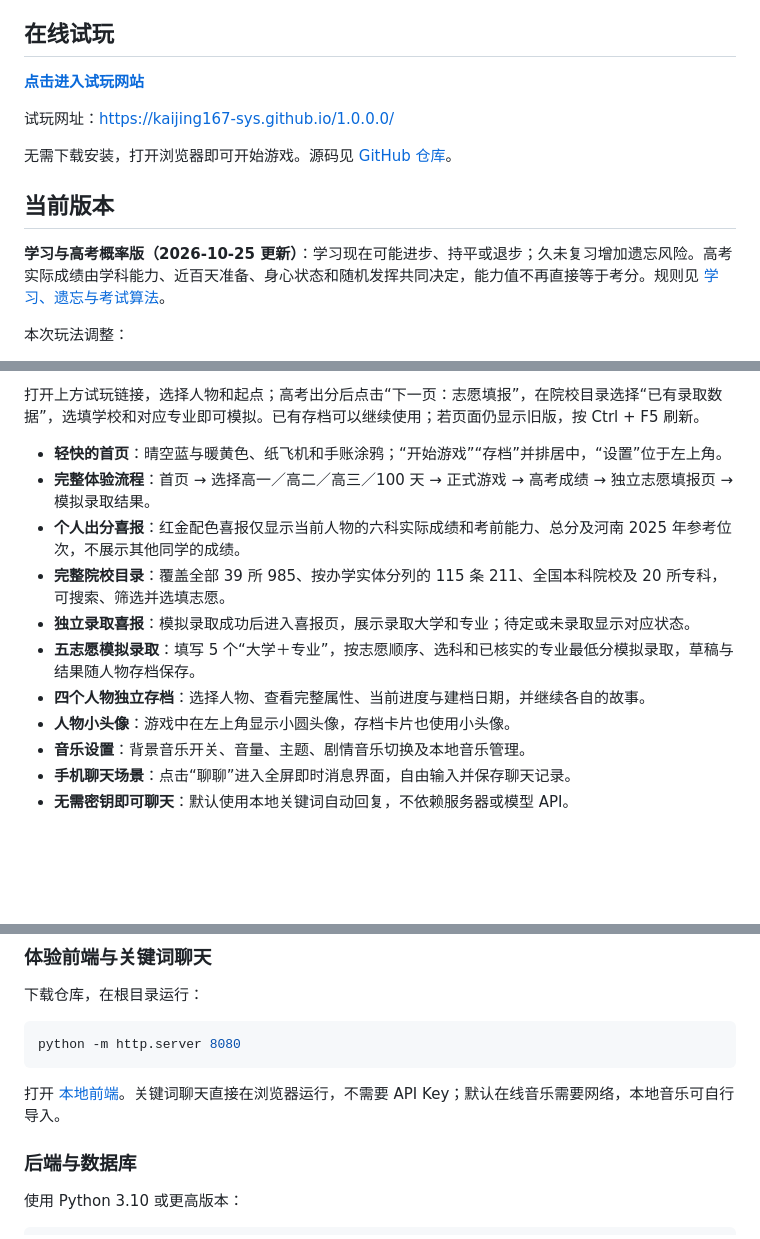
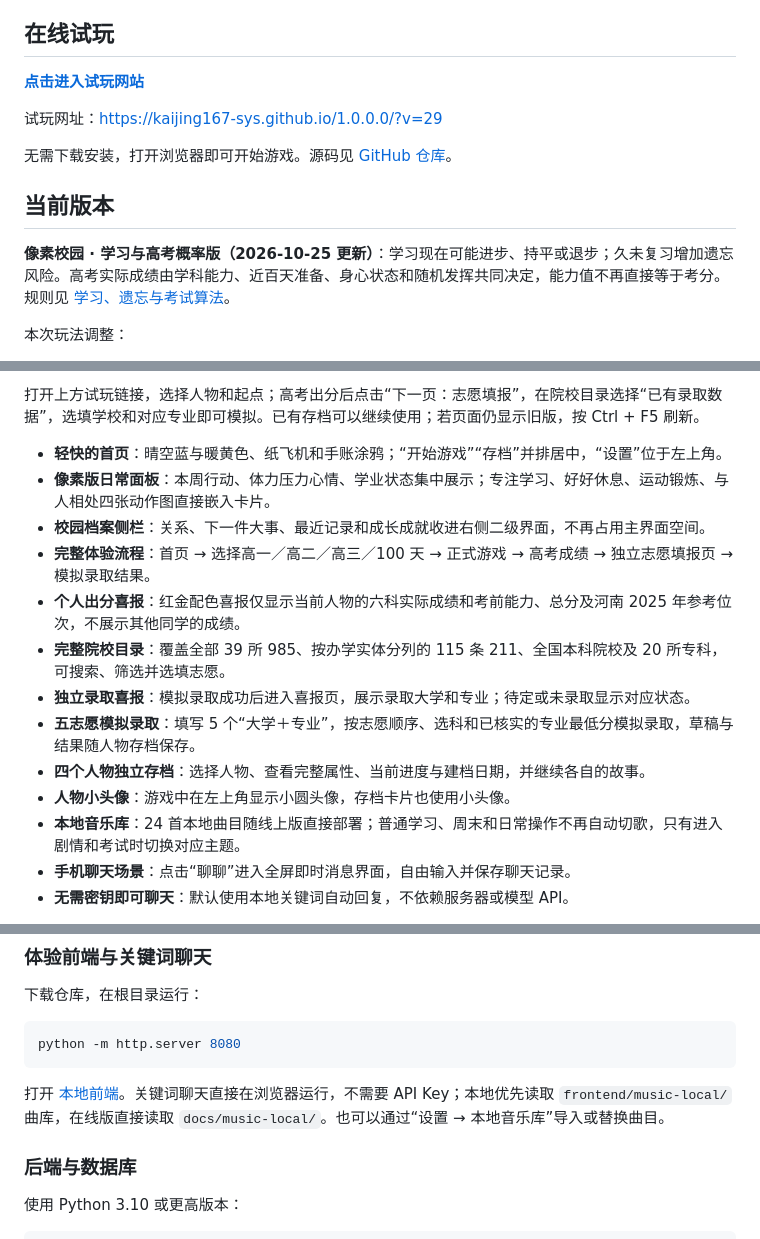
Before and after one commit to kaijing167-sys/1.0.0.0, a Markdown page: README.md, 3 parts joined by grey strips. GitHub-like rendering; blank space fills up the shorter version.

Commit message:
docs: refresh README for merged pixel and learning version

````diff
--- a/README.md
+++ b/README.md
@@ -8,11 +8,11 @@
 
-试玩网址：[https://kaijing167-sys.github.io/1.0.0.0/](https://kaijing167-sys.github.io/1.0.0.0/)
+试玩网址：[https://kaijing167-sys.github.io/1.0.0.0/?v=29](https://kaijing167-sys.github.io/1.0.0.0/?v=29)
 
 无需下载安装，打开浏览器即可开始游戏。源码见 [GitHub 仓库](https://github.com/kaijing167-sys/1.0.0.0)。
 
 ## 当前版本
 
-**学习与高考概率版（2026-10-25 更新）**：学习现在可能进步、持平或退步；久未复习增加遗忘风险。高考实际成绩由学科能力、近百天准备、身心状态和随机发挥共同决定，能力值不再直接等于考分。规则见 [学习、遗忘与考试算法](LEARNING.md)。
+**像素校园 · 学习与高考概率版（2026-10-25 更新）**：学习现在可能进步、持平或退步；久未复习增加遗忘风险。高考实际成绩由学科能力、近百天准备、身心状态和随机发挥共同决定，能力值不再直接等于考分。规则见 [学习、遗忘与考试算法](LEARNING.md)。
 
 本次玩法调整：
 
@@ -28,6 +28,8 @@
 打开上方试玩链接，选择人物和起点；高考出分后点击“下一页：志愿填报”，在院校目录选择“已有录取数据”，选填学校和对应专业即可模拟。已有存档可以继续使用；若页面仍显示旧版，按 Ctrl + F5 刷新。
 
 - **轻快的首页**：晴空蓝与暖黄色、纸飞机和手账涂鸦；“开始游戏”“存档”并排居中，“设置”位于左上角。
+- **像素版日常面板**：本周行动、体力压力心情、学业状态集中展示；专注学习、好好休息、运动锻炼、与人相处四张动作图直接嵌入卡片。
+- **校园档案侧栏**：关系、下一件大事、最近记录和成长成就收进右侧二级界面，不再占用主界面空间。
 - **完整体验流程**：首页 → 选择高一／高二／高三／100 天 → 正式游戏 → 高考成绩 → 独立志愿填报页 → 模拟录取结果。
 - **个人出分喜报**：红金配色喜报仅显示当前人物的六科实际成绩和考前能力、总分及河南 2025 年参考位次，不展示其他同学的成绩。
 - **完整院校目录**：覆盖全部 39 所 985、按办学实体分列的 115 条 211、全国本科院校及 20 所专科，可搜索、筛选并选填志愿。
@@ -35,7 +37,7 @@
 - **五志愿模拟录取**：填写 5 个“大学＋专业”，按志愿顺序、选科和已核实的专业最低分模拟录取，草稿与结果随人物存档保存。
 - **四个人物独立存档**：选择人物、查看完整属性、当前进度与建档日期，并继续各自的故事。
 - **人物小头像**：游戏中在左上角显示小圆头像，存档卡片也使用小头像。
-- **音乐设置**：背景音乐开关、音量、主题、剧情音乐切换及本地音乐管理。
+- **本地音乐库**：24 首本地曲目随线上版直接部署；普通学习、周末和日常操作不再自动切歌，只有进入剧情和考试时切换对应主题。
 - **手机聊天场景**：点击“聊聊”进入全屏即时消息界面，自由输入并保存聊天记录。
 - **无需密钥即可聊天**：默认使用本地关键词自动回复，不依赖服务器或模型 API。
 
@@ -171,7 +173,7 @@
 python -m http.server 8080
 ```
 
-打开 [本地前端](http://127.0.0.1:8080/frontend/)。关键词聊天直接在浏览器运行，不需要 API Key；默认在线音乐需要网络，本地音乐可自行导入。
+打开 [本地前端](http://127.0.0.1:8080/frontend/)。关键词聊天直接在浏览器运行，不需要 API Key；本地优先读取 `frontend/music-local/` 曲库，在线版直接读取 `docs/music-local/`。也可以通过“设置 → 本地音乐库”导入或替换曲目。
 
 ### 后端与数据库
 
````
Also changed, not shown: other parts of README.md (+4 -2 lines).
